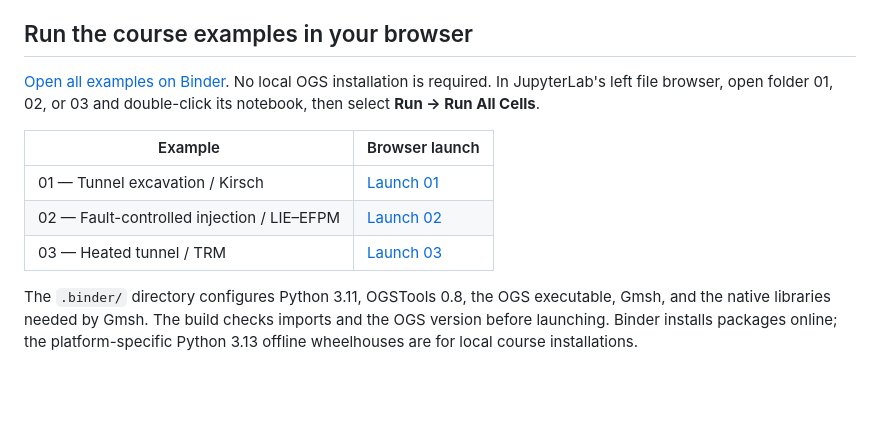
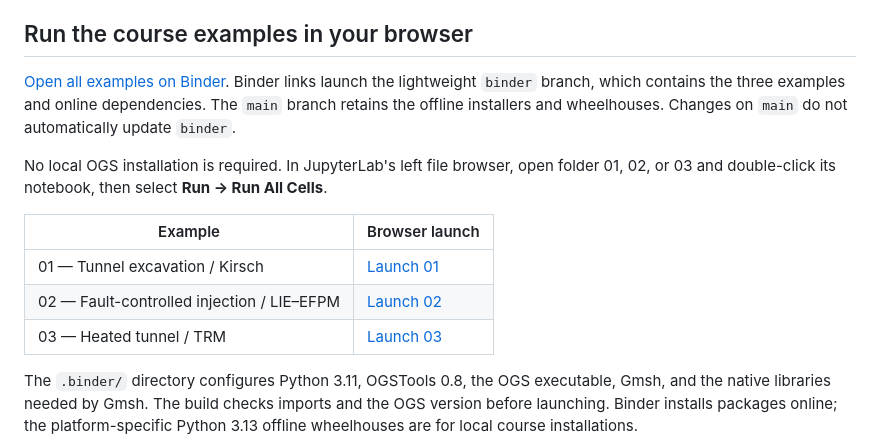
Before and after one commit to mehranqsb/OGSTrainingCourse_KIGAM_ZJU, a Markdown page: README.md, the part around one of its changes. Drawn GitHub-style; blank space fills up the shorter version.

Commit message:
Point Binder links to lightweight branch

```diff
--- a/README.md
+++ b/README.md
@@ -10,7 +10,11 @@ Start with the [Installation and Course Environment Manual](Docs/ogs_installatio
 
 ## Run the course examples in your browser
 
-[Open all examples on Binder](https://mybinder.org/v2/gh/mehranqsb/OGSTrainingCourse_KIGAM_ZJU/main).
+[Open all examples on Binder](https://mybinder.org/v2/gh/mehranqsb/OGSTrainingCourse_KIGAM_ZJU/binder).
+Binder links launch the lightweight `binder` branch, which contains the three
+examples and online dependencies. The `main` branch retains the offline installers
+and wheelhouses. Changes on `main` do not automatically update `binder`.
+
 No local OGS installation is required. In JupyterLab's left file browser, open
 folder 01, 02, or 03 and double-click its notebook, then select **Run → Run All Cells**.
 
```
Also changed, not shown: other parts of README.md (+3 -3 lines).
